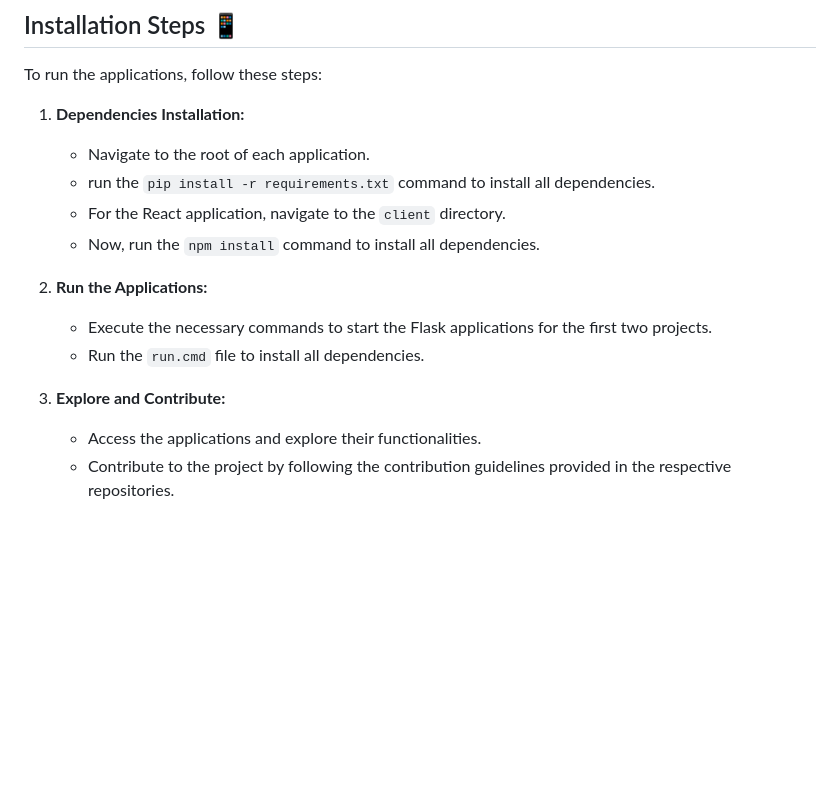
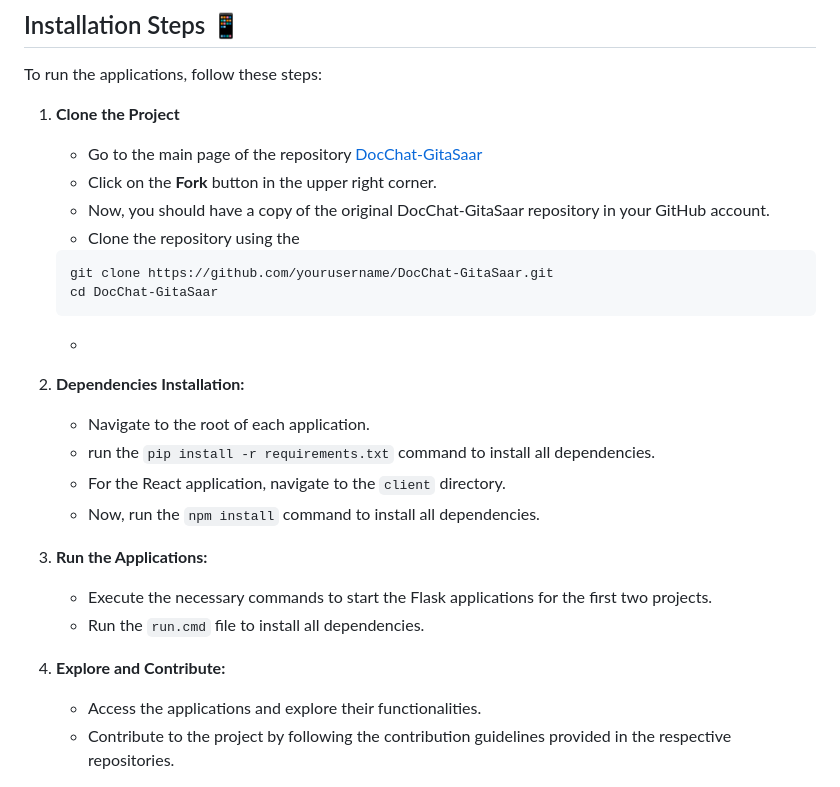
Before and after one commit to Ravikisha/Doc-Chat-GitaSaar, a Markdown page: README.md, the part around the change. Rendered like a GitHub page; blank space fills up the shorter version.

Commit message:
Adding Fork Details

````diff
--- a/README.md
+++ b/README.md
@@ -45,17 +45,27 @@ Welcome to **DocChat-GitaSaar**, a unique project that combines machine learning
 
 To run the applications, follow these steps:
 
-1. **Dependencies Installation:**
+1. **Clone the Project**
+   - Go to the main page of the repository [DocChat-GitaSaar](https://github.com/Ravikisha/DocChat-GitaSaar)
+   - Click on the **Fork** button in the upper right corner.
+   - Now, you should have a copy of the original DocChat-GitaSaar repository in your GitHub account.
+   - Clone the repository using the
+    ```bash
+   git clone https://github.com/yourusername/DocChat-GitaSaar.git
+   cd DocChat-GitaSaar
+   ```
+   -
+2. **Dependencies Installation:**
    - Navigate to the root of each application.
    - run the `pip install -r requirements.txt` command to install all dependencies.
    - For the React application, navigate to the `client` directory.
    - Now, run the `npm install` command to install all dependencies.
 
-2. **Run the Applications:**
+3. **Run the Applications:**
    - Execute the necessary commands to start the Flask applications for the first two projects.
    - Run the `run.cmd` file to install all dependencies.
 
-3. **Explore and Contribute:**
+4. **Explore and Contribute:**
    - Access the applications and explore their functionalities.
    - Contribute to the project by following the contribution guidelines provided in the respective repositories.
 
````
